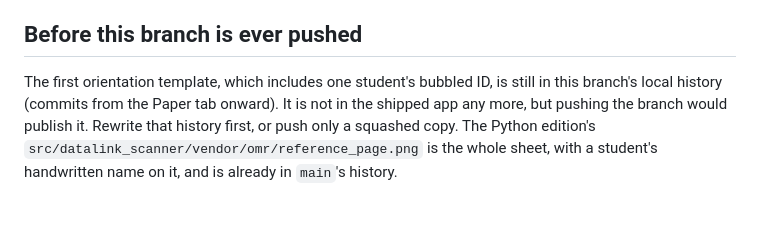
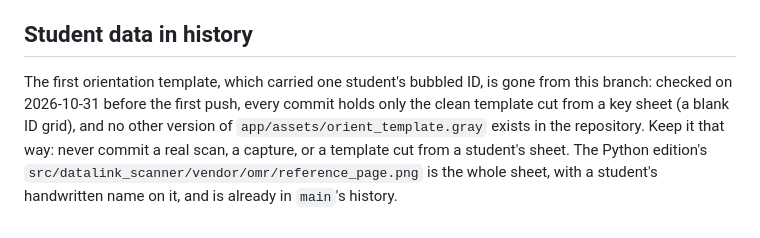
Before and after one commit to dhohnholt/datalink_Mac_OS_interface, a Markdown page: AppStore/FLUTTER_EDITION.md, the part around the change. GitHub-like rendering.

Commit message:
FLUTTER_EDITION: the branch history holds only the clean template
Checked before the first push: every commit has the clean orientation
template, and no other version of it exists in the repository.

Co-Authored-By: Claude Opus 5.5 <noreply@anthropic.com>

```diff
--- a/AppStore/FLUTTER_EDITION.md
+++ b/AppStore/FLUTTER_EDITION.md
@@ -121,11 +121,13 @@ anything left will show.
   `docs/flutter-paper-measurements.md`.
 * **Icon.** The existing blue icon is used; the interface is slate and teal.
 
-## Before this branch is ever pushed
+## Student data in history
 
-The first orientation template, which includes one student's bubbled ID, is still
-in this branch's local history (commits from the Paper tab onward). It is not
-in the shipped app any more, but pushing the branch would publish it. Rewrite
-that history first, or push only a squashed copy. The Python edition's
+The first orientation template, which carried one student's bubbled ID, is gone
+from this branch: checked on 2026-10-31 before the first push, every commit
+holds only the clean template cut from a key sheet (a blank ID grid), and no
+other version of `app/assets/orient_template.gray` exists in the repository.
+Keep it that way: never commit a real scan, a capture, or a template cut from a
+student's sheet. The Python edition's
 `src/datalink_scanner/vendor/omr/reference_page.png` is the whole sheet, with a
 student's handwritten name on it, and is already in `main`'s history.
```
